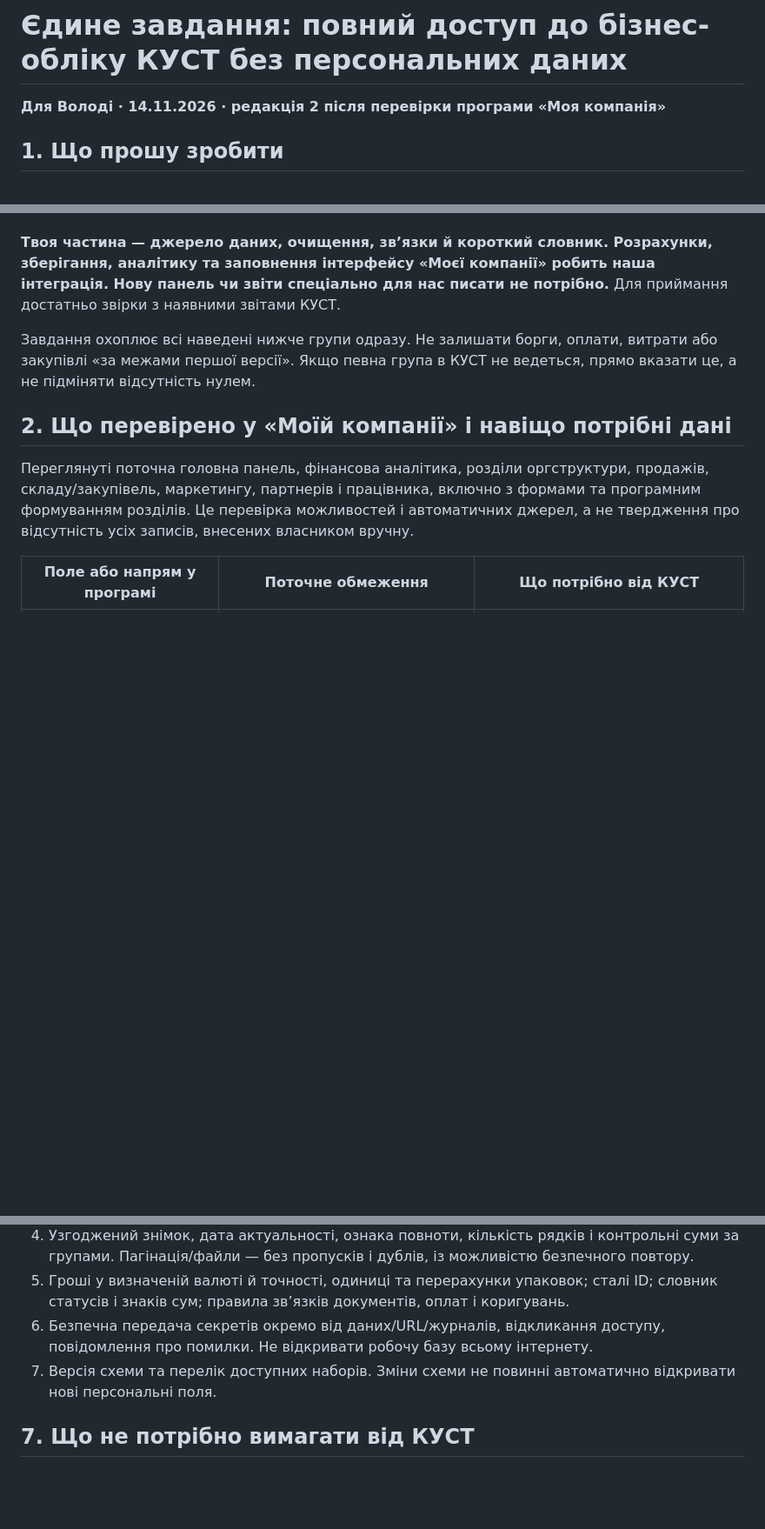
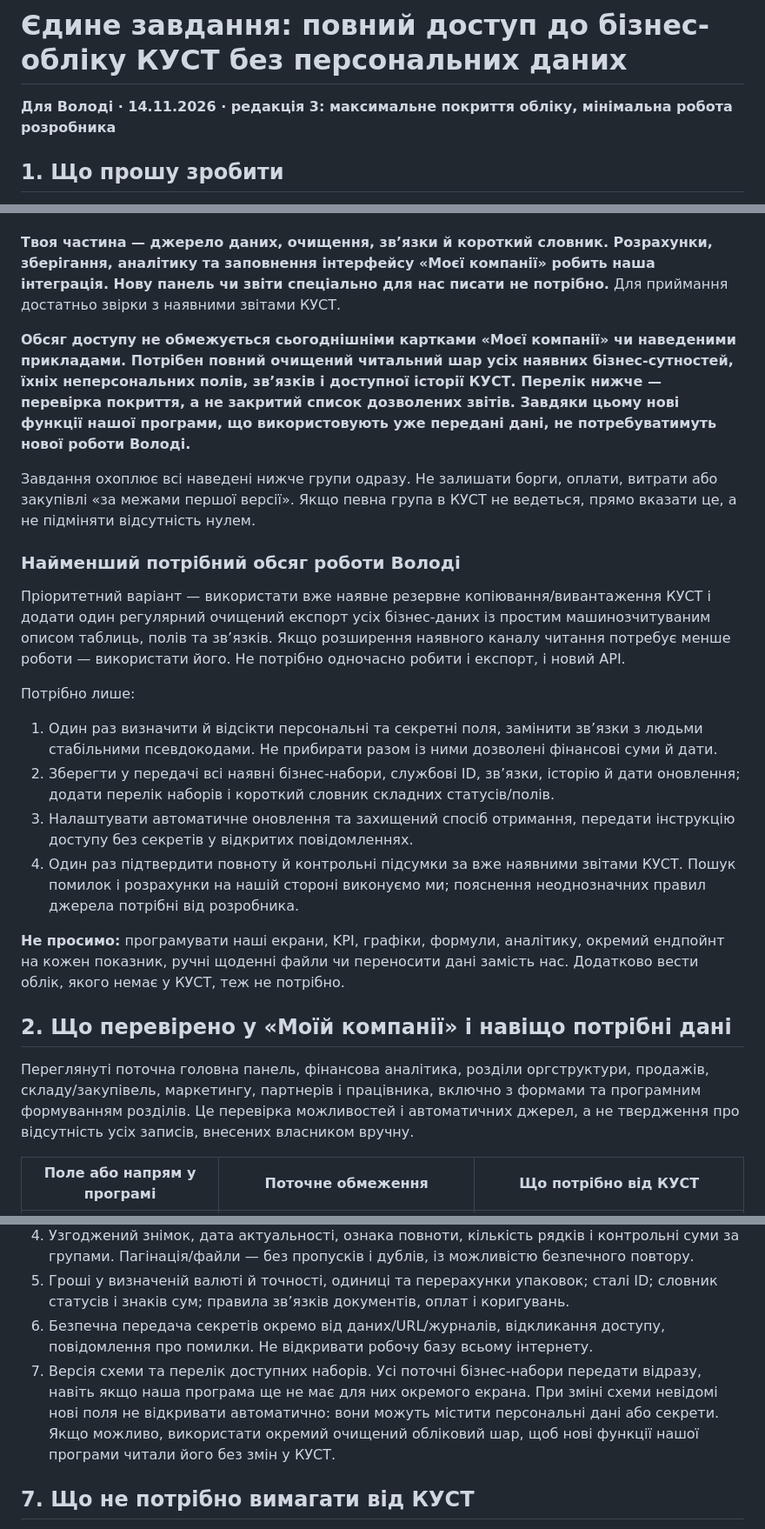
Before and after one commit to fz89sdwb2g-cloud/my-company, a Markdown page: docs/CUST_FULL_BUSINESS_DATA_ACCESS.md, 3 parts joined by grey strips. Shown at 87% size. GitHub-like rendering; blank space fills up the shorter version.

Commit message:
Prioritize complete sanitized accounting export with minimal developer work

```diff
--- a/docs/CUST_FULL_BUSINESS_DATA_ACCESS.md
+++ b/docs/CUST_FULL_BUSINESS_DATA_ACCESS.md
@@ -1,5 +1,5 @@
 # Єдине завдання: повний доступ до бізнес-обліку КУСТ без персональних даних
-**Для Володі · 14.11.2026 · редакція 2 після перевірки програми «Моя компанія»**
+**Для Володі · 14.11.2026 · редакція 3: максимальне покриття обліку, мінімальна робота розробника**
 
 ## 1. Що прошу зробити
 Володю, прошу один раз організувати захищене читання всіх наявних у КУСТ бізнес-даних моєї компанії — за всіма точками й за доступною історією — без персональних даних людей і секретів.
@@ -8,7 +8,20 @@
 
 **Твоя частина — джерело даних, очищення, зв’язки й короткий словник. Розрахунки, зберігання, аналітику та заповнення інтерфейсу «Моєї компанії» робить наша інтеграція. Нову панель чи звіти спеціально для нас писати не потрібно.** Для приймання достатньо звірки з наявними звітами КУСТ.
 
+**Обсяг доступу не обмежується сьогоднішніми картками «Моєї компанії» чи наведеними прикладами. Потрібен повний очищений читальний шар усіх наявних бізнес-сутностей, їхніх неперсональних полів, зв’язків і доступної історії КУСТ. Перелік нижче — перевірка покриття, а не закритий список дозволених звітів. Завдяки цьому нові функції нашої програми, що використовують уже передані дані, не потребуватимуть нової роботи Володі.**
+
 Завдання охоплює всі наведені нижче групи одразу. Не залишати борги, оплати, витрати або закупівлі «за межами першої версії». Якщо певна група в КУСТ не ведеться, прямо вказати це, а не підміняти відсутність нулем.
+
+### Найменший потрібний обсяг роботи Володі
+Пріоритетний варіант — використати вже наявне резервне копіювання/вивантаження КУСТ і додати один регулярний очищений експорт усіх бізнес-даних із простим машинозчитуваним описом таблиць, полів та зв’язків. Якщо розширення наявного каналу читання потребує менше роботи — використати його. Не потрібно одночасно робити і експорт, і новий API.
+
+Потрібно лише:
+1. Один раз визначити й відсікти персональні та секретні поля, замінити зв’язки з людьми стабільними псевдокодами. Не прибирати разом із ними дозволені фінансові суми й дати.
+2. Зберегти у передачі всі наявні бізнес-набори, службові ID, зв’язки, історію й дати оновлення; додати перелік наборів і короткий словник складних статусів/полів.
+3. Налаштувати автоматичне оновлення та захищений спосіб отримання, передати інструкцію доступу без секретів у відкритих повідомленнях.
+4. Один раз підтвердити повноту й контрольні підсумки за вже наявними звітами КУСТ. Пошук помилок і розрахунки на нашій стороні виконуємо ми; пояснення неоднозначних правил джерела потрібні від розробника.
+
+**Не просимо:** програмувати наші екрани, KPI, графіки, формули, аналітику, окремий ендпойнт на кожен показник, ручні щоденні файли чи переносити дані замість нас. Додатково вести облік, якого немає у КУСТ, теж не потрібно.
 
 ## 2. Що перевірено у «Моїй компанії» і навіщо потрібні дані
 Переглянуті поточна головна панель, фінансова аналітика, розділи оргструктури, продажів, складу/закупівель, маркетингу, партнерів і працівника, включно з формами та програмним формуванням розділів. Це перевірка можливостей і автоматичних джерел, а не твердження про відсутність усіх записів, внесених власником вручну.
@@ -89,7 +102,7 @@
 4. Узгоджений знімок, дата актуальності, ознака повноти, кількість рядків і контрольні суми за групами. Пагінація/файли — без пропусків і дублів, із можливістю безпечного повтору.
 5. Гроші у визначеній валюті й точності, одиниці та перерахунки упаковок; сталі ID; словник статусів і знаків сум; правила зв’язків документів, оплат і коригувань.
 6. Безпечна передача секретів окремо від даних/URL/журналів, відкликання доступу, повідомлення про помилки. Не відкривати робочу базу всьому інтернету.
-7. Версія схеми та перелік доступних наборів. Зміни схеми не повинні автоматично відкривати нові персональні поля.
+7. Версія схеми та перелік доступних наборів. Усі поточні бізнес-набори передати відразу, навіть якщо наша програма ще не має для них окремого екрана. При зміні схеми невідомі нові поля не відкривати автоматично: вони можуть містити персональні дані або секрети. Якщо можливо, використати окремий очищений обліковий шар, щоб нові функції нашої програми читали його без змін у КУСТ.
 
 ## 7. Що не потрібно вимагати від КУСТ
 - Охоплення реклами, рекламні ліди, конверсія звернень, статистика Facebook та ціни конкурентів потребують відповідних джерел; їх не вигадувати за чеками.
```
Also changed, not shown: other parts of docs/CUST_FULL_BUSINESS_DATA_ACCESS.md (+1 -1 lines).
